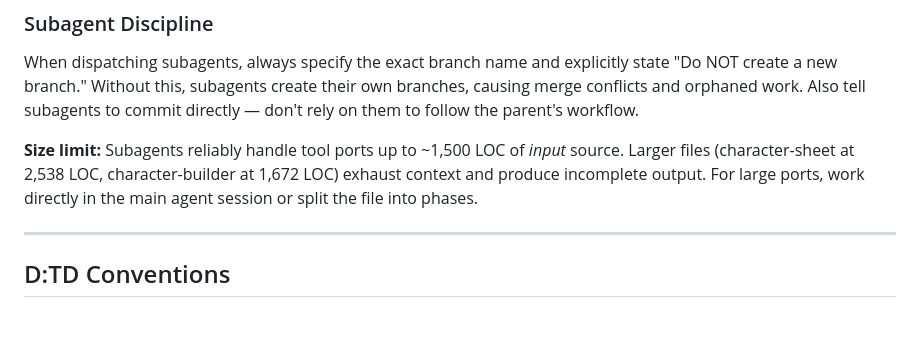
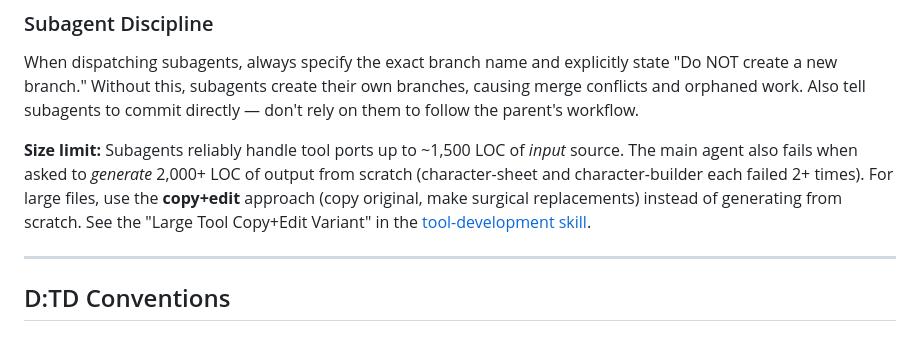
Before and after one commit to AlexanderExter/dtd-nonsense, a Markdown page: docs/project-conventions.md, the part around the change. Rendered like a GitHub page.

```diff
--- a/docs/project-conventions.md
+++ b/docs/project-conventions.md
@@ -48,7 +48,7 @@ For pipeline Python files specifically: run `uv run dtd validate` after any exte
 
 When dispatching subagents, always specify the exact branch name and explicitly state "Do NOT create a new branch." Without this, subagents create their own branches, causing merge conflicts and orphaned work. Also tell subagents to commit directly — don't rely on them to follow the parent's workflow.
 
-**Size limit:** Subagents reliably handle tool ports up to ~1,500 LOC of *input* source. Larger files (character-sheet at 2,538 LOC, character-builder at 1,672 LOC) exhaust context and produce incomplete output. For large ports, work directly in the main agent session or split the file into phases.
+**Size limit:** Subagents reliably handle tool ports up to ~1,500 LOC of *input* source. The main agent also fails when asked to *generate* 2,000+ LOC of output from scratch (character-sheet and character-builder each failed 2+ times). For large files, use the **copy+edit** approach (copy original, make surgical replacements) instead of generating from scratch. See the "Large Tool Copy+Edit Variant" in the [tool-development skill](../.github/copilot-skills/tool-development.md).
 
 ---
 
```
Also changed, not shown: .github/copilot-skills/tool-development.md (+14 -2 lines).
